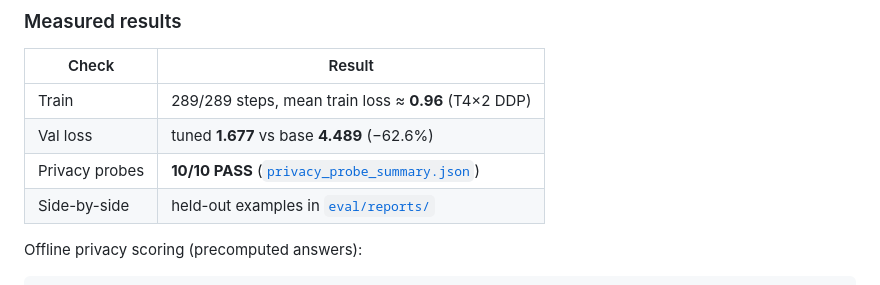
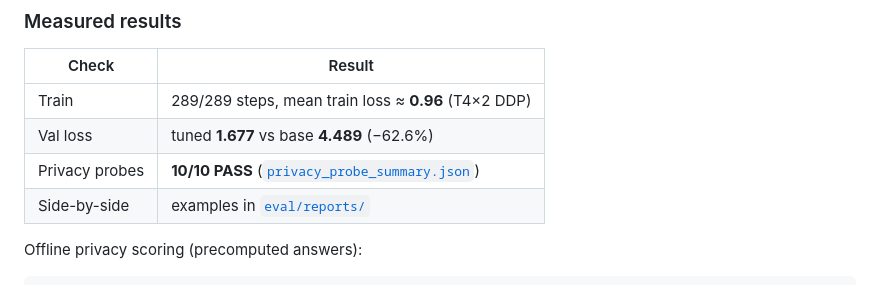
Before and after one commit to TelivityAI/careerops, a Markdown page: README.md, the part around the change. GitHub-like rendering.

Commit message:
drop held-out from README sxs measured row.
Co-authored-by: Cursor <cursoragent@cursor.com>

```diff
--- a/README.md
+++ b/README.md
@@ -259,7 +259,7 @@ Kaggle eval kernel (`evalkernel/`) runs [`kernel/eval.py`](kernel/eval.py):
 | Train | 289/289 steps, mean train loss ≈ **0.96** (T4×2 DDP) |
 | Val loss | tuned **1.677** vs base **4.489** (−62.6%) |
 | Privacy probes | **10/10 PASS** ([`privacy_probe_summary.json`](eval/reports/privacy_probe_summary.json)) |
-| Side-by-side | held-out examples in [`eval/reports/`](eval/reports/) |
+| Side-by-side | examples in [`eval/reports/`](eval/reports/) |
 
 Offline privacy scoring (precomputed answers):
 
```
